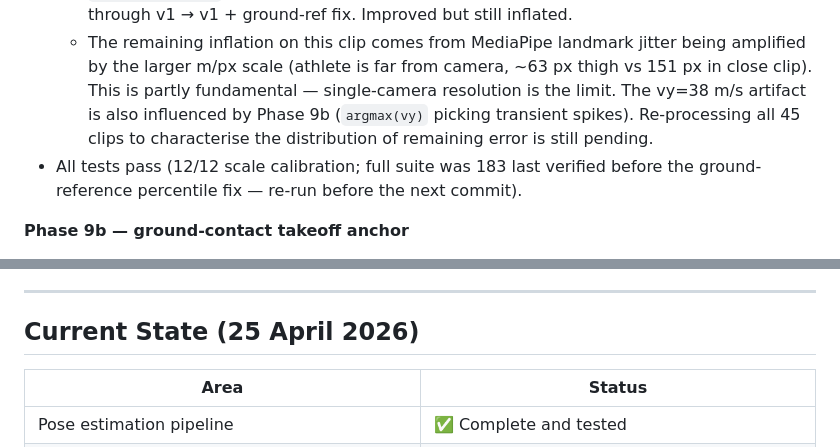
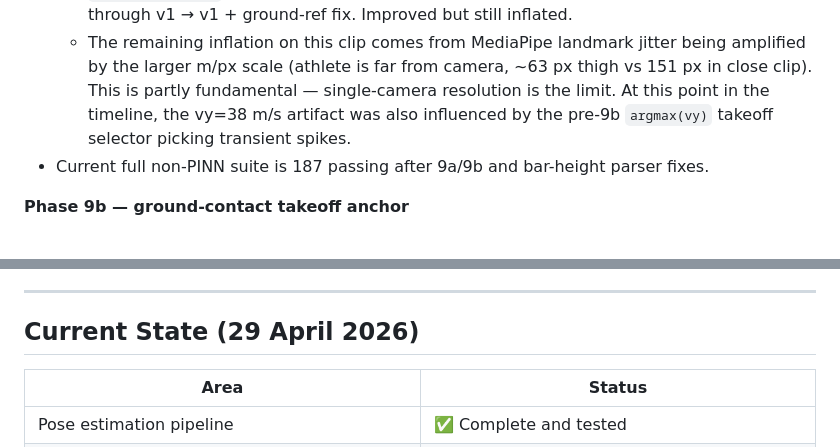
Before and after one commit to adamfbentley/ML_High_Jump_Performance_System, a Markdown page: ROADMAP.md, 2 parts joined by grey strips. Rendered like a GitHub page.

Commit message:
Refresh context docs

```diff
--- a/ROADMAP.md
+++ b/ROADMAP.md
@@ -255,13 +255,11 @@ of the scale-calibration fix.
   - The remaining inflation on this clip comes from MediaPipe landmark
     jitter being amplified by the larger m/px scale (athlete is far from
     camera, ~63 px thigh vs 151 px in close clip). This is partly
-    fundamental — single-camera resolution is the limit. The vy=38 m/s
-    artifact is also influenced by Phase 9b (`argmax(vy)` picking
-    transient spikes). Re-processing all 45 clips to characterise the
-    distribution of remaining error is still pending.
-- All tests pass (12/12 scale calibration; full suite was 183 last verified
-  before the ground-reference percentile fix — re-run before the next
-  commit).
+    fundamental — single-camera resolution is the limit. At this point in the
+    timeline, the vy=38 m/s artifact was also influenced by the pre-9b
+    `argmax(vy)` takeoff selector picking transient spikes.
+- Current full non-PINN suite is 187 passing after 9a/9b and bar-height parser
+  fixes.
 
 **Phase 9b — ground-contact takeoff anchor**
 - `scripts/analyze_jump_video.py` now selects takeoff as the final frame of
@@ -336,7 +334,7 @@ After the 9a/9b fixes, **0/45** reports have negative takeoff angles or velociti
 
 ---
 
-## Current State (25 April 2026)
+## Current State (29 April 2026)
 
 | Area | Status |
 |---|---|
```
Also changed, not shown: CLAUDE.md (+1 -1 lines).
